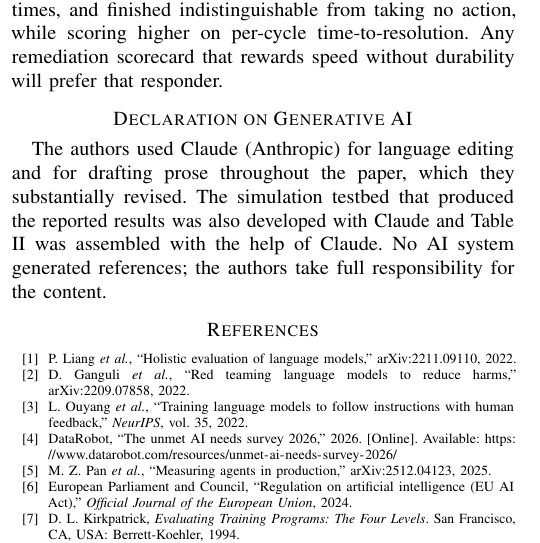
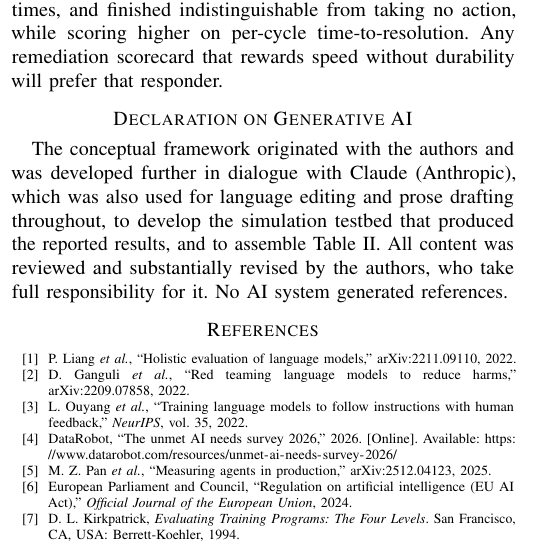
Before and after one commit to jfharney77/research_papers, a LaTeX paper (papers/apip/latex/APIP_6page.tex): part of one column of page 6 of 6, cut so that both start at the same text. Compiled offline with pdfLaTeX; a missing font is replaced by an installed copy or a similar font; a LaTeX package or settings file that is missing is left out.

Commit message:
APIP 6-page: the declaration now covers ideation, its largest omission
The previous version listed prose editing, the testbed and Table II --
the three smallest contributions -- and said nothing about the ideas.
Ordering a disclosure from least to most significant and stopping before
the most significant is the same failure the last commit corrected.

The framework originated with the authors; it was developed further in
dialogue, and the declaration now says so first. Folding the four uses
into one sentence paid for the clause: still 6 pages, no undefined
citations.

"Reviewed and substantially revised by the authors" now covers the
testbed and the table as well as the prose, which is the stronger claim
the wider disclosure requires.

Co-Authored-By: Claude Opus 5 (1M context) <noreply@anthropic.com>

```diff
--- a/papers/apip/latex/APIP_6page.tex
+++ b/papers/apip/latex/APIP_6page.tex
@@ -729,9 +729,8 @@ durability will prefer that responder.
 \section*{Declaration on Generative AI}
 
 %The authors used Claude (Anthropic) for language editing and for drafting initial prose in Sections~IV and~V, which they substantially revised. No AI system generated results, analysis, or references; the authors take full responsibility for the content.
-The authors used Claude (Anthropic) for language editing and for drafting prose throughout the paper, which they substantially revised.
-The simulation testbed that produced the reported results was also developed with Claude and Table II was assembled with the help of Claude.
-No AI system generated references; the authors take full responsibility for the content.
+The conceptual framework originated with the authors and was developed further in dialogue with Claude (Anthropic), which was also used for language editing and prose drafting throughout, to develop the simulation testbed that produced the reported results, and to assemble Table II.
+All content was reviewed and substantially revised by the authors, who take full responsibility for it. No AI system generated references.
 
 \begin{thebibliography}{99}
 \scriptsize
```
